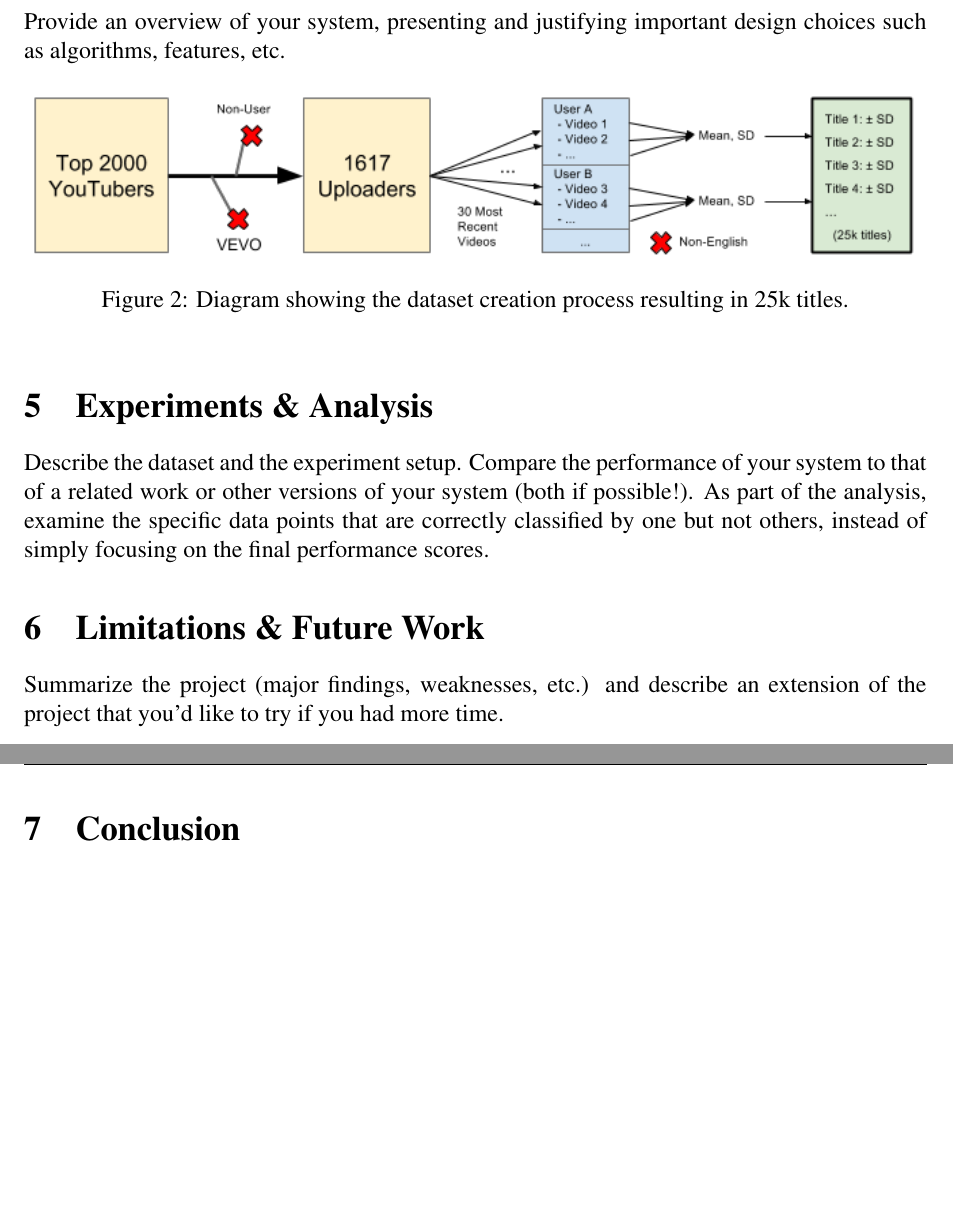
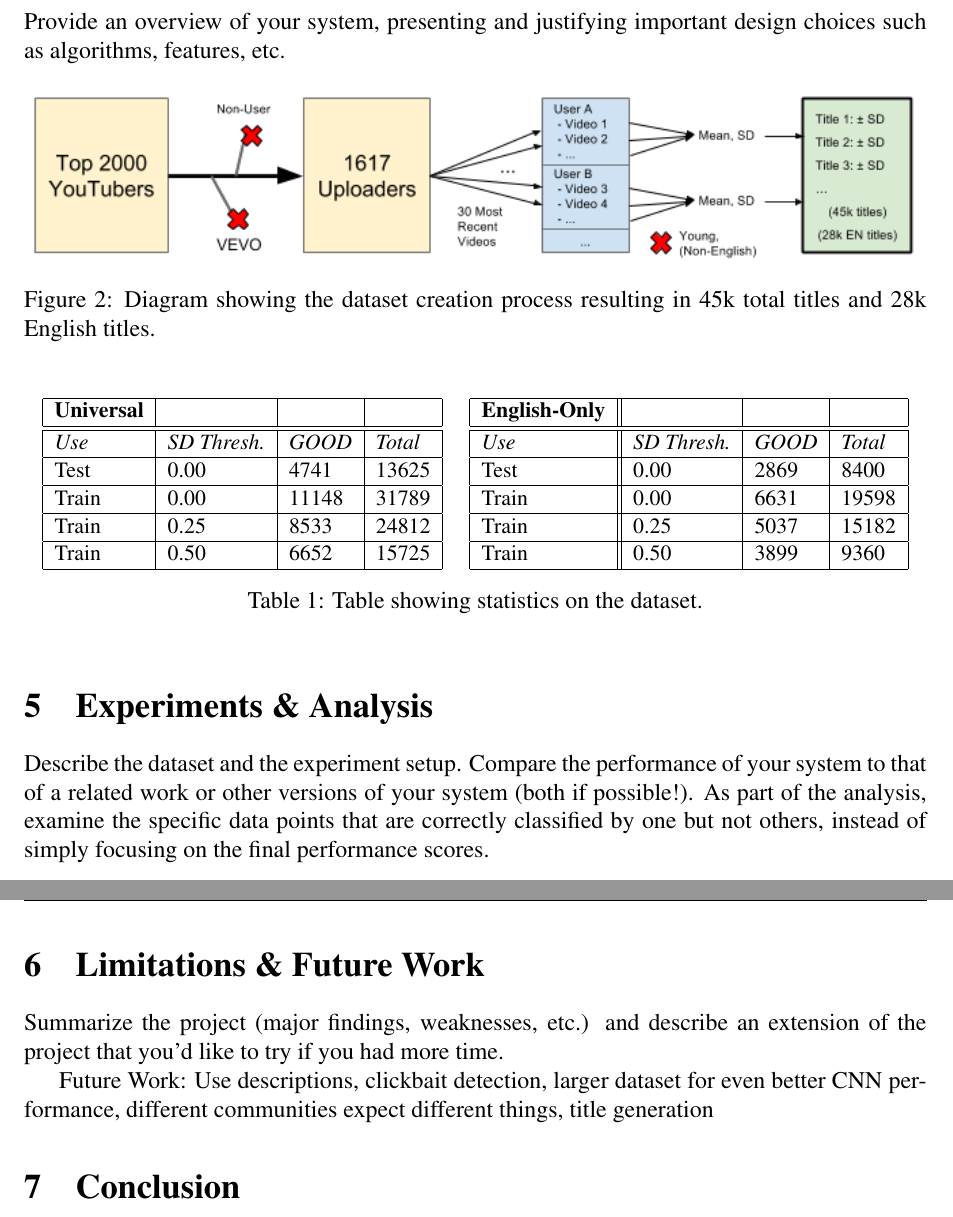
Before and after one commit to erikkessler1/viewed-more, a LaTeX paper (report/report.tex): two parts of pages 3 and 4 of 4, joined at a grey line, cut so that both start at the same text, the shorter picture padded with empty space. Compiled offline with pdfLaTeX.

Commit message:
Add dataset stats to the report

```diff
--- a/report/report.tex
+++ b/report/report.tex
@@ -70,9 +70,36 @@ choices such as algorithms, features, etc.
 \begin{figure}[h]
     \centering
     \includegraphics[width=.99\textwidth]{dataset}
-    \caption{Diagram showing the dataset creation process resulting in 25k titles.}
+    \caption{Diagram showing the dataset creation process resulting in 45k total titles and 28k English titles.}
     \label{fig:dataset}
 \end{figure}
+
+\begin{table}[h]
+  \small
+  \centering
+  \begin{tabular}{|l|l|l|l|}
+    \hline
+    \textbf{Universal}&&& \\ \hline \hline
+    \textit{Use} & \textit{SD Thresh.} & \textit{GOOD} & \textit{Total} \\ \hline
+    Test & 0.00 & 4741 & 13625 \\ \hline
+    Train & 0.00 & 11148 & 31789 \\ \hline
+    Train & 0.25 & 8533 & 24812 \\ \hline
+    Train & 0.50 & 6652 & 15725 \\ \hline
+  \end{tabular}
+  \quad
+  \begin{tabular}{|l||l|l|l|}
+    \hline
+    \textbf{English-Only}&&& \\ \hline \hline
+    \textit{Use} & \textit{SD Thresh.} & \textit{GOOD} & \textit{Total} \\ \hline
+    Test & 0.00 & 2869 & 8400 \\ \hline
+    Train & 0.00 & 6631 & 19598 \\ \hline
+    Train & 0.25 & 5037 & 15182 \\ \hline
+    Train & 0.50 & 3899 & 9360 \\ \hline
+  \end{tabular}
+
+  \caption{Table showing statistics on the dataset.}
+  \label{table:dataset-stats}
+\end{table}
 
 
 \section{Experiments \& Analysis}
@@ -84,6 +111,8 @@ one but not others, instead of simply focusing on the final performance scores.
 \section{Limitations \& Future Work}
 Summarize the project (major findings, weaknesses, etc.) and describe an extension
 of the project that you’d like to try if you had more time.
+
+Future Work: Use descriptions, clickbait detection, larger dataset for even better CNN performance, different communities expect different things, title generation
 
 \section{Conclusion}
 
```
Also changed, not shown: report/images/dataset.png, report_draft.pdf.
